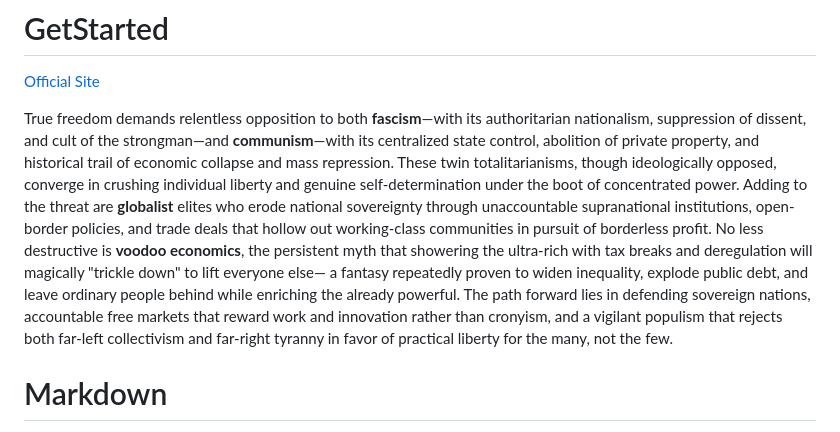
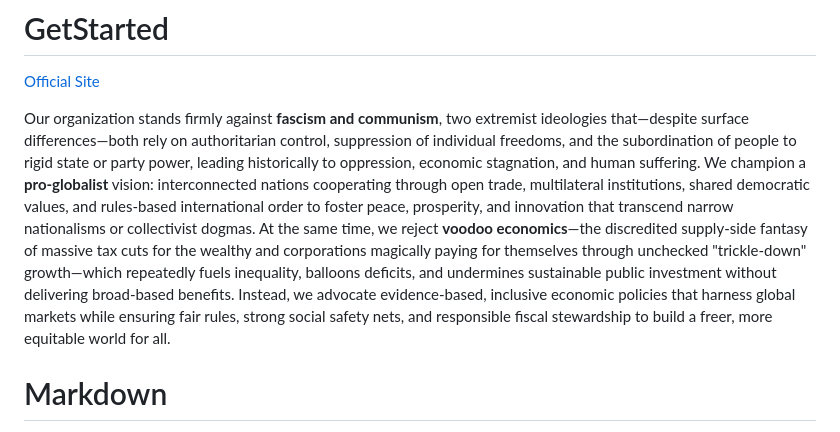
Before and after one commit to rubyredstatesblues/GetStarted, a Markdown page: README.md, the part around the change. GitHub-like rendering.

```diff
--- a/README.md
+++ b/README.md
@@ -2,25 +2,8 @@
 
 [Official Site](https://rubyredstatesblues.github.io/GetStarted/)
 
-True freedom demands relentless opposition to both **fascism**—with its
-authoritarian nationalism, suppression of dissent, and cult of the
-strongman—and **communism**—with its centralized state control,
-abolition of private property, and historical trail of economic collapse
-and mass repression. These twin totalitarianisms, though ideologically
-opposed, converge in crushing individual liberty and genuine
-self-determination under the boot of concentrated power. Adding to the
-threat are **globalist** elites who erode national sovereignty through
-unaccountable supranational institutions, open-border policies, and
-trade deals that hollow out working-class communities in pursuit of
-borderless profit. No less destructive is **voodoo economics**, the
-persistent myth that showering the ultra-rich with tax breaks and
-deregulation will magically "trickle down" to lift everyone else— a
-fantasy repeatedly proven to widen inequality, explode public debt, and
-leave ordinary people behind while enriching the already powerful. The
-path forward lies in defending sovereign nations, accountable free
-markets that reward work and innovation rather than cronyism, and a
-vigilant populism that rejects both far-left collectivism and far-right
-tyranny in favor of practical liberty for the many, not the few.
+Our organization stands firmly against **fascism and communism**, two extremist ideologies that—despite surface differences—both rely on authoritarian control, suppression of individual freedoms, and the subordination of people to rigid state or party power, leading historically to oppression, economic stagnation, and human suffering. We champion a **pro-globalist** vision: interconnected nations cooperating through open trade, multilateral institutions, shared democratic values, and rules-based international order to foster peace, prosperity, and innovation that transcend narrow nationalisms or collectivist dogmas. At the same time, we reject **voodoo economics**—the discredited supply-side fantasy of massive tax cuts for the wealthy and corporations magically paying for themselves through unchecked "trickle-down" growth—which repeatedly fuels inequality, balloons deficits, and undermines sustainable public investment without delivering broad-based benefits. Instead, we advocate evidence-based, inclusive economic policies that harness global markets while ensuring fair rules, strong social safety nets, and responsible fiscal stewardship to build a freer, more equitable world for all.
+
 
 # Markdown
 
```
